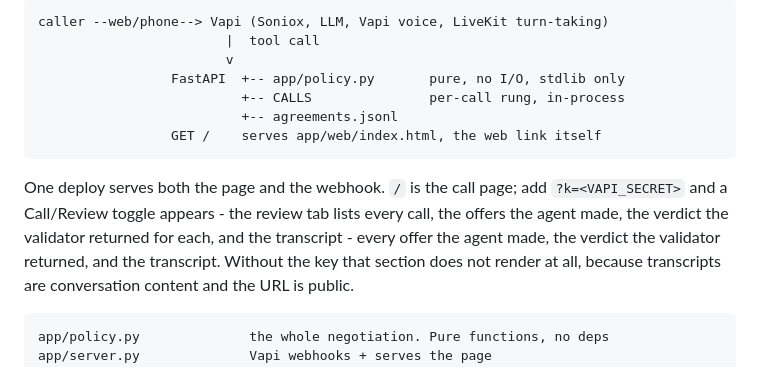
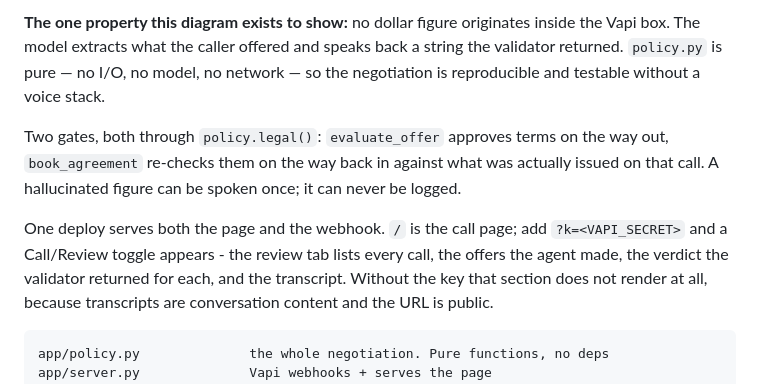
Before and after one commit to alishir99/AI-Voice-Agent, a Markdown page: README.md, the part around one of its changes. GitHub-like rendering.

````diff
--- a/README.md
+++ b/README.md
@@ -83,17 +113,18 @@ Three sub-floor offers in a row triggers `hardship`: note it, end politely. No l
 ```
-caller --web/phone--> Vapi (Soniox, LLM, Vapi voice, LiveKit turn-taking)
-                        |  tool call
-                        v
-                 FastAPI  +-- app/policy.py       pure, no I/O, stdlib only
-                          +-- CALLS               per-call rung, in-process
-                          +-- agreements.jsonl
-                 GET /    serves app/web/index.html, the web link itself
-```
+
+**The one property this diagram exists to show:** no dollar figure originates inside the Vapi
+box. The model extracts what the caller offered and speaks back a string the validator
+returned. `policy.py` is pure — no I/O, no model, no network — so the negotiation is
+reproducible and testable without a voice stack.
+
+Two gates, both through `policy.legal()`: `evaluate_offer` approves terms on the way out,
+`book_agreement` re-checks them on the way back in against what was actually issued on that
+call. A hallucinated figure can be spoken once; it can never be logged.
 
 One deploy serves both the page and the webhook. `/` is the call page; add
 `?k=<VAPI_SECRET>` and a Call/Review toggle appears - the review tab lists every call, the
-offers the agent made, the verdict the validator returned for each, and the transcript - every offer the agent made, the
-verdict the validator returned, and the transcript. Without the key that section does not
+offers the agent made, the verdict the validator returned for each, and the transcript.
+Without the key that section does not
 render at all, because transcripts are conversation content and the URL is public.
 
 ```
````
Also changed, not shown: other parts of README.md (+30 -0 lines), recording-script.md (added, +119 -0 lines).
